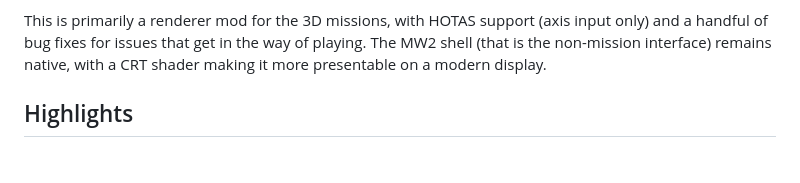
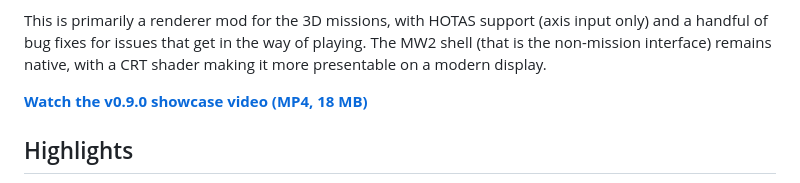
Before and after one commit to furious-pixel/mw2-enhanced-renderer-mod, a Markdown page: README.md, the part around the change. GitHub-like rendering; blank space fills up the shorter version.

Commit message:
Link the v0.9 showcase video
Add a prominent README link to the MP4 attached to the v0.9.0 GitHub release. Keep the tested release tag, Windows package, and checksum unchanged.

```diff
--- a/README.md
+++ b/README.md
@@ -18,6 +18,8 @@ This is primarily a renderer mod for the 3D missions, with HOTAS support (axis
 input only) and a handful of bug fixes for issues that get in the way of
 playing. The MW2 shell (that is the non-mission interface) remains native,
 with a CRT shader making it more presentable on a modern display.
+
+**[Watch the v0.9.0 showcase video (MP4, 18 MB)](https://github.com/furious-pixel/mw2-enhanced-renderer-mod/releases/download/v0.9.0/mw2-EnhancedRendererModv0.9.mp4)**
 
 ## Highlights
 
```
